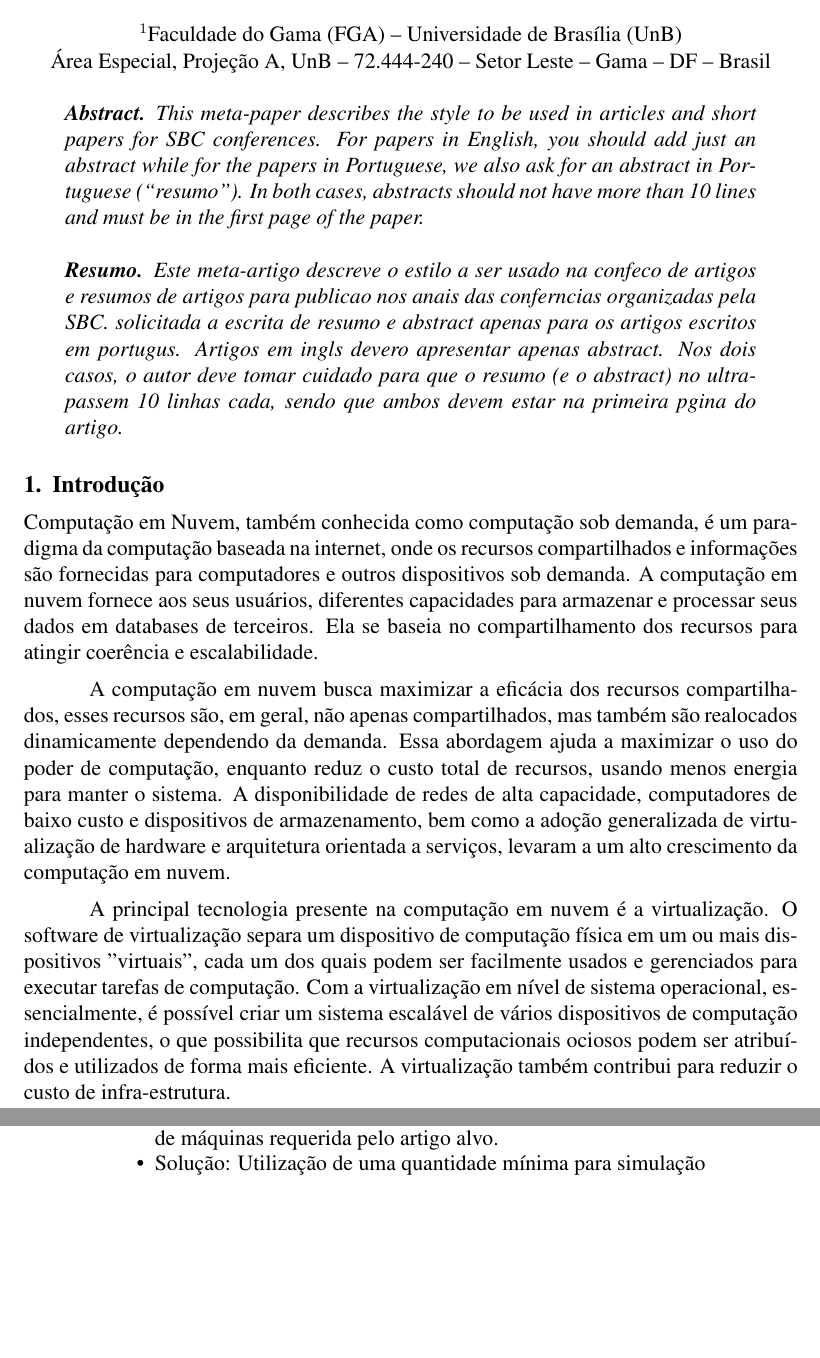
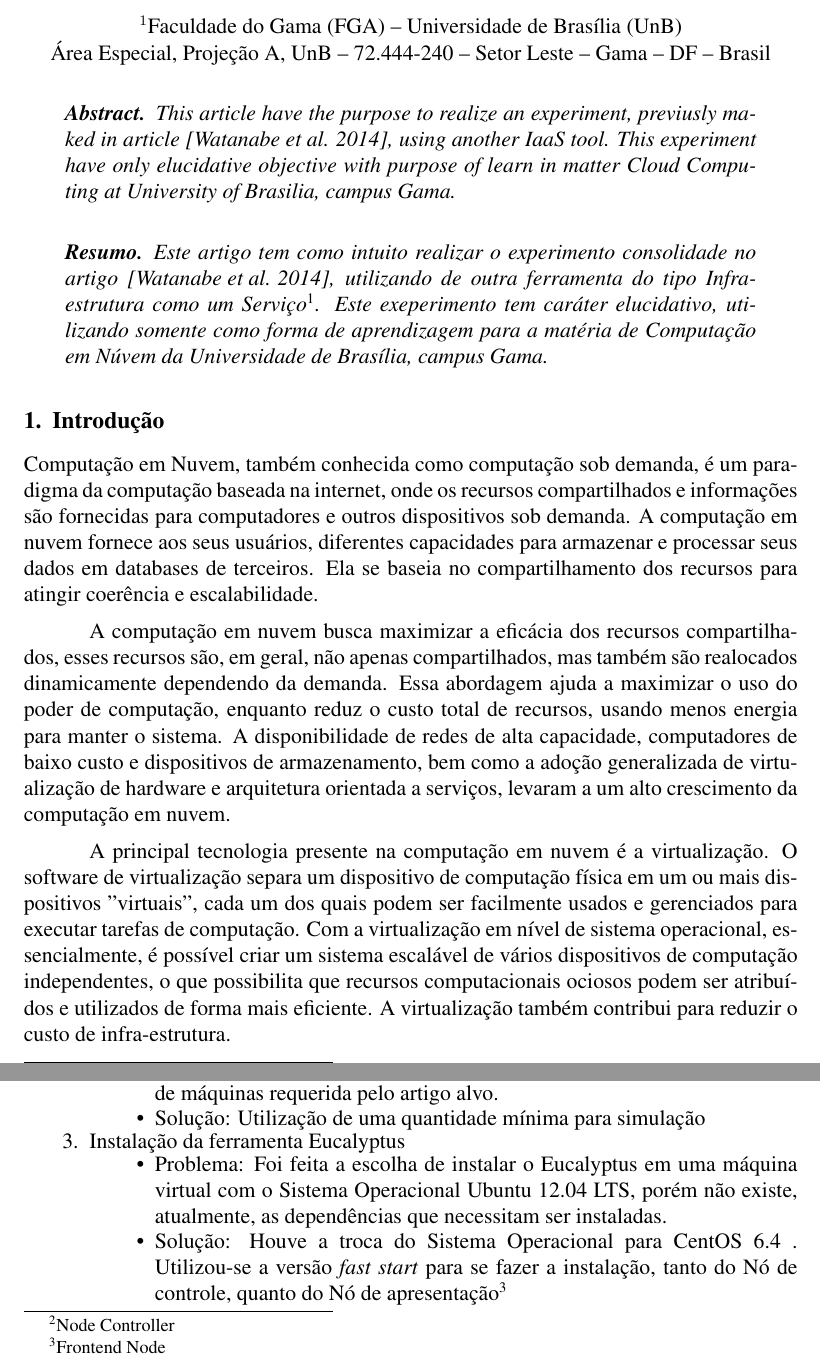
Before and after one commit to cotrim149/artigo_nuvem, a LaTeX paper (sbc-template.tex, which reads editaveis/dificuldades.tex): two parts of pages 1 and 2 of 2 before the commit and two parts of pages 1 and 2 of 3 after it, joined at a grey line, cut so that both start at the same text, the shorter picture padded with empty space. Compiled offline with pdfLaTeX.

Commit message:
Adicionando mais um item de dificuldade

```diff
--- a/editaveis/dificuldades.tex
+++ b/editaveis/dificuldades.tex
@@ -18,5 +18,22 @@ Baseado neste fato, alguns problemas relacionados a esta adaptação foram encon
     \item Solução: Utilização de uma quantidade mínima para simulação
   \end{itemize}
 
+  \item Instalação da ferramenta Eucalyptus
+  \begin{itemize}
+    \item Problema: Foi feita a escolha de instalar o Eucalyptus em uma máquina virtual com o Sistema Operacional Ubuntu 12.04 LTS, porém não existe, atualmente, as dependências que necessitam ser instaladas.
+    \item Solução: Houve a troca do Sistema Operacional para CentOS 6.4 . Utilizou-se a versão \textit{fast start} para se fazer a instalação, tanto do Nó de controle, quanto do Nó de apresentação\footnote{Frontend Node}
+  \end{itemize}
 
 \end{enumerate}
+
+
+\begin{comment}
+
+  \item Instalação da ferramenta Eucalyptus
+  \begin{itemize}
+    \item Problema:
+    \item Solução:
+  \end{itemize}
+
+
+\end{comment}
--- a/sbc-template.tex
+++ b/sbc-template.tex
@@ -6,7 +6,7 @@
 
 \usepackage[brazil]{babel}
 \usepackage[utf8]{inputenc}
-
+\usepackage{comment}
 \usepackage[T1]{fontenc}
 
 
@@ -22,41 +22,17 @@
   Área Especial, Projeção A, UnB -- 72.444-240 -- Setor Leste -- Gama -- DF -- Brasil
 }
 
-
-% \address{Instituto de Informtica -- Universidade Federal do Rio Grande do Sul
-%   (UFRGS)\\
-%   Caixa Postal 15.064 -- 91.501-970 -- Porto Alegre -- RS -- Brazil
-%
-% \nextinstitute
-%   Department of Computer Science -- University of Durham\\
-%   Durham, U.K.
-% \nextinstitute
-%   Departamento de Sistemas e Computao\\
-%   Universidade Regional de Blumenal (FURB) -- Blumenau, SC -- Brazil
-%   \email{\{nedel,flavio\}@inf.ufrgs.br, R.Bordini@durham.ac.uk,
-%   jomi@inf.furb.br}
-% }
-
 \begin{document}
 
 \maketitle
 
 \begin{abstract}
-  This meta-paper describes the style to be used in articles and short papers
-  for SBC conferences. For papers in English, you should add just an abstract
-  while for the papers in Portuguese, we also ask for an abstract in
-  Portuguese (``resumo''). In both cases, abstracts should not have more than
-  10 lines and must be in the first page of the paper.
+  This article have the purpose to realize an experiment, previusly maked in article \cite{elaine_et_al:14}, using another IaaS tool. This experiment have only elucidative objective with purpose of learn in matter Cloud Computing at University of Brasilia, campus Gama.
 \end{abstract}
 
 \begin{resumo}
-  Este meta-artigo descreve o estilo a ser usado na confeco de artigos e
-  resumos de artigos para publicao nos anais das conferncias organizadas
-  pela SBC.  solicitada a escrita de resumo e abstract apenas para os artigos
-  escritos em portugus. Artigos em ingls devero apresentar apenas abstract.
-  Nos dois casos, o autor deve tomar cuidado para que o resumo (e o abstract)
-  no ultrapassem 10 linhas cada, sendo que ambos devem estar na primeira
-  pgina do artigo.
+  Este artigo tem como intuito realizar o experimento consolidade no artigo \cite{elaine_et_al:14}, utilizando de outra ferramenta do tipo Infra-estrutura como um Serviço\footnote{\textit{IaaS}}. Este exeperimento tem caráter elucidativo, utilizando somente como forma de aprendizagem para a matéria de Computação em Núvem da Universidade de Brasília, campus Gama.
+
 \end{resumo}
 
 
```
Also changed, not shown: artigo_nuvem.pdf, sbc-template.pdf, sbc-template.ps.
